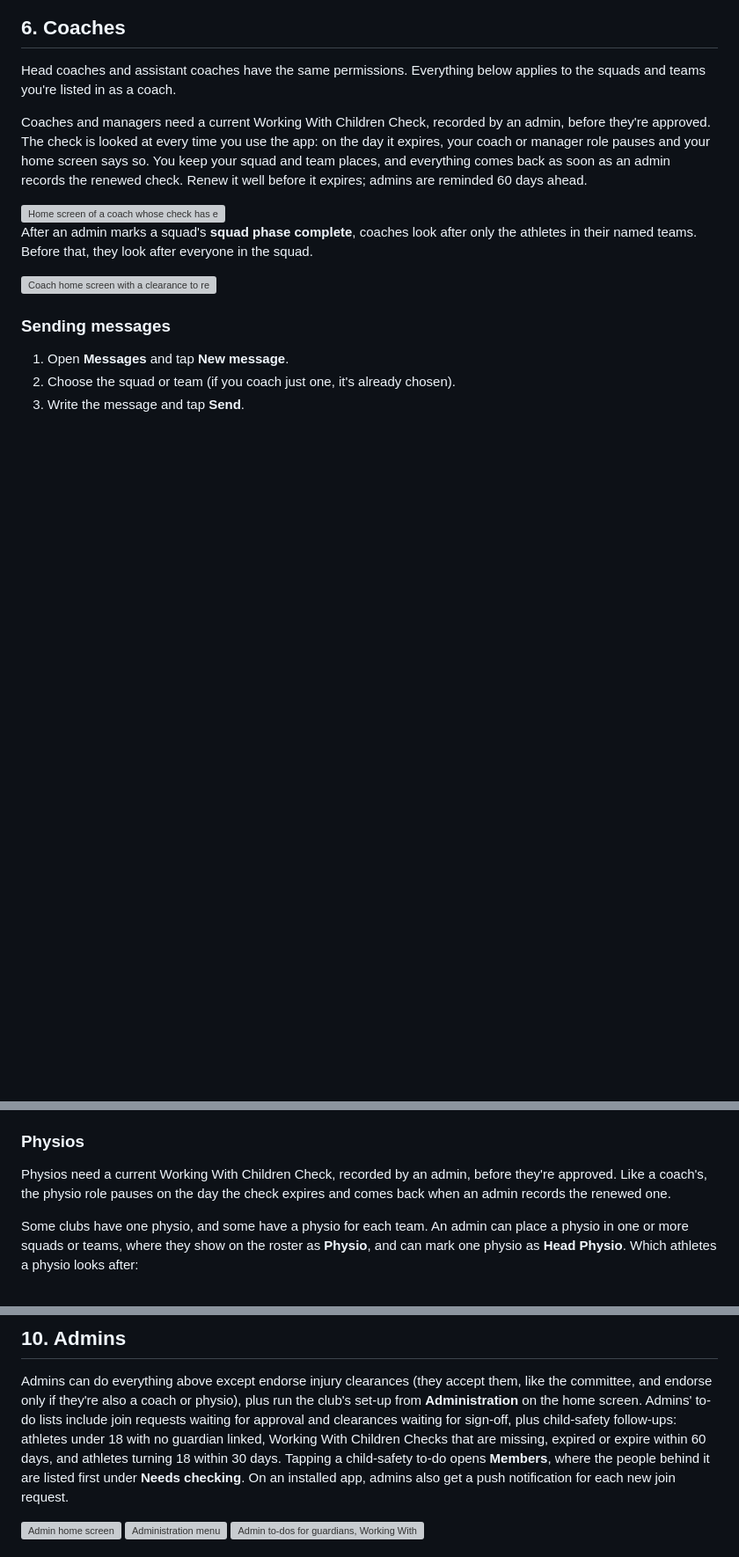
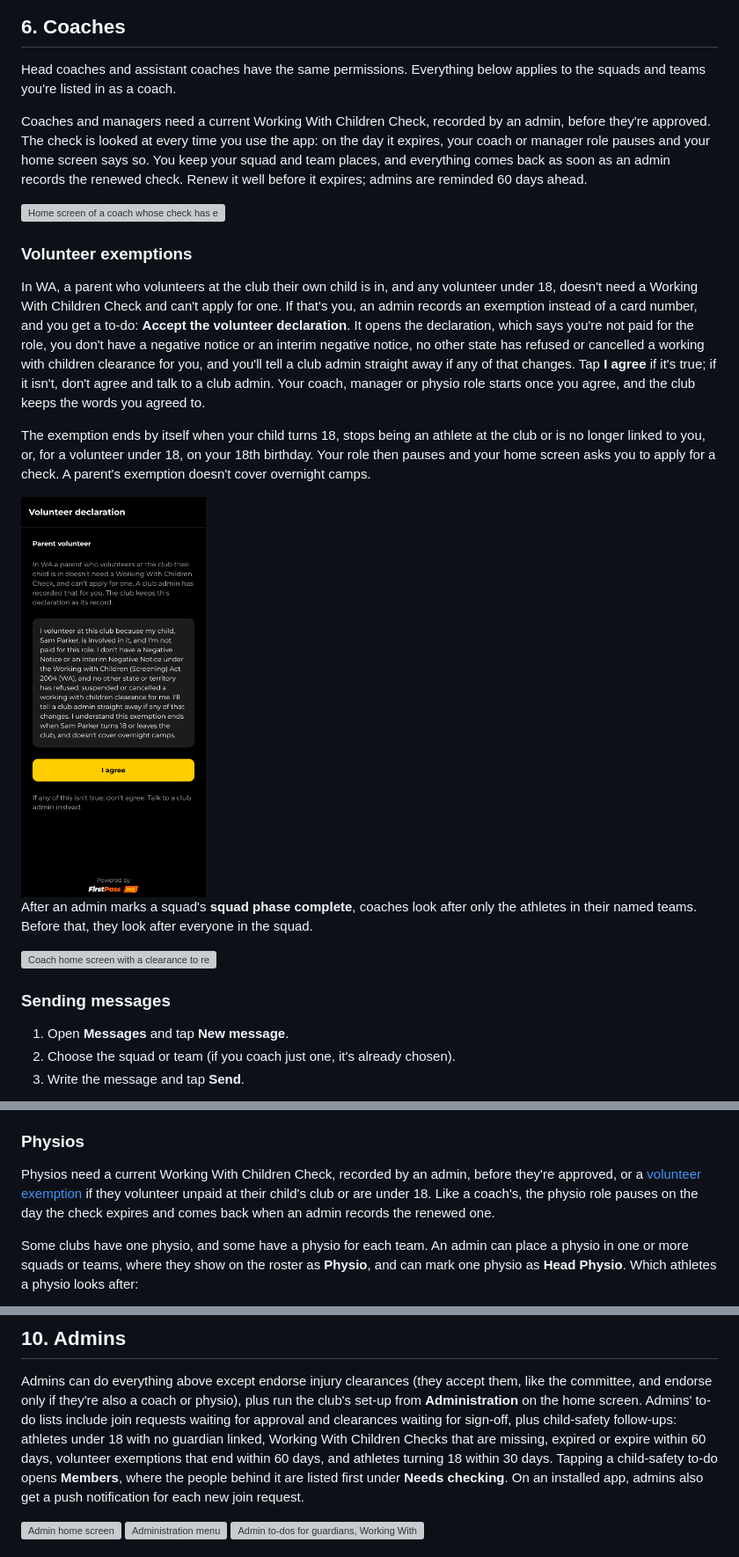
Before and after one commit to zapheus-runplaywin/FirstPassHQ, a Markdown page: docs/user-guide.md, 3 parts joined by grey strips. Shown at 88% size. GitHub-like rendering; pictures changed too: docs/user-guide/volunteer-declaration.png (added); blank space fills up the shorter version; grey boxes are pictures that could not be loaded.

```diff
--- a/docs/user-guide.md
+++ b/docs/user-guide.md
@@ -537,6 +537,24 @@ expires; admins are reminded 60 days ahead.
 
 <img src="user-guide/role-paused.png" width="210" alt="Home screen of a coach whose check has expired, saying the coach role is paused">
 
+### Volunteer exemptions
+
+In WA, a parent who volunteers at the club their own child is in, and any volunteer under 18,
+doesn't need a Working With Children Check and can't apply for one. If that's you, an admin
+records an exemption instead of a card number, and you get a to-do: **Accept the volunteer
+declaration**. It opens the declaration, which says you're not paid for the role, you don't have a
+negative notice or an interim negative notice, no other state has refused or cancelled a working
+with children clearance for you, and you'll tell a club admin straight away if any of that changes.
+Tap **I agree** if it's true; if it isn't, don't agree and talk to a club admin. Your coach, manager
+or physio role starts once you agree, and the club keeps the words you agreed to.
+
+The exemption ends by itself when your child turns 18, stops being an athlete at the club or is
+no longer linked to you, or, for a volunteer under 18, on your 18th birthday. Your role then pauses
+and your home screen asks you to apply for a check. A parent's exemption doesn't cover overnight
+camps.
+
+<img src="user-guide/volunteer-declaration.png" width="210" alt="The volunteer declaration a parent volunteer accepts">
+
 After an admin marks a squad's **squad phase complete**, coaches look after only the
 athletes in their named teams. Before that, they look after everyone in the squad.
 
@@ -804,8 +822,9 @@ club messages** in [Club settings](#club-settings).
 
 ### Physios
 
-Physios need a current Working With Children Check, recorded by an admin, before they're approved.
-Like a coach's, the physio role pauses on the day the check expires and comes back when an admin
+Physios need a current Working With Children Check, recorded by an admin, before they're approved,
+or a [volunteer exemption](#volunteer-exemptions) if they volunteer unpaid at their child's club or
+are under 18. Like a coach's, the physio role pauses on the day the check expires and comes back when an admin
 records the renewed one.
 
 Some clubs have one physio, and some have a physio for each team. An admin can place a physio in
@@ -844,8 +863,8 @@ Admins can do everything above except endorse injury clearances (they accept the
 committee, and endorse only if they're also a coach or physio), plus run the club's set-up from **Administration** on the home
 screen. Admins' to-do lists include join requests waiting for approval and clearances waiting for
 sign-off, plus child-safety follow-ups: athletes under 18 with no guardian linked, Working With
-Children Checks that are missing, expired or expire within 60 days, and athletes turning 18 within
-30 days. Tapping a child-safety to-do opens **Members**, where the people behind it are listed
+Children Checks that are missing, expired or expire within 60 days, volunteer exemptions that end
+within 60 days, and athletes turning 18 within 30 days. Tapping a child-safety to-do opens **Members**, where the people behind it are listed
 first under **Needs checking**. On an installed app, admins also get a push notification for each
 new join request.
 
```
Also changed, not shown: other parts of docs/user-guide.md (+22 -7 lines), docs/user-guide/member-volunteer-exempt.png (added), 13 other files.
